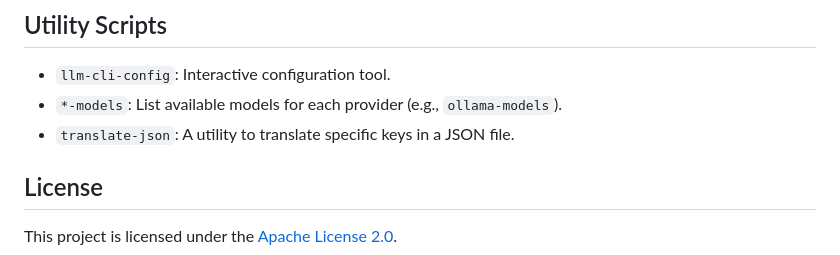
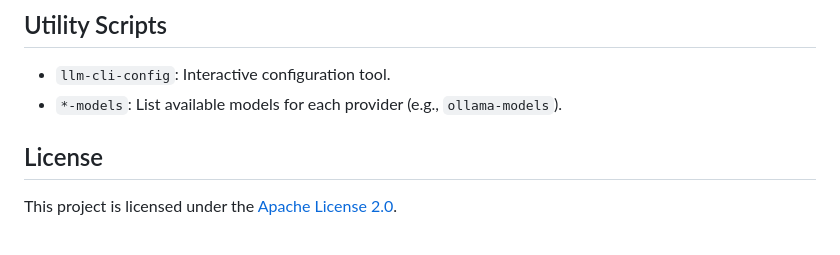
Before and after one commit to yosh95/llm-cli, a Markdown page: README.md, the part around the change. GitHub-like rendering.

```diff
--- a/README.md
+++ b/README.md
@@ -288,7 +288,6 @@ llm --mcp
 
 -   `llm-cli-config`: Interactive configuration tool.
 -   `*-models`: List available models for each provider (e.g., `ollama-models`).
--   `translate-json`: A utility to translate specific keys in a JSON file.
 
 ## License
 
```
